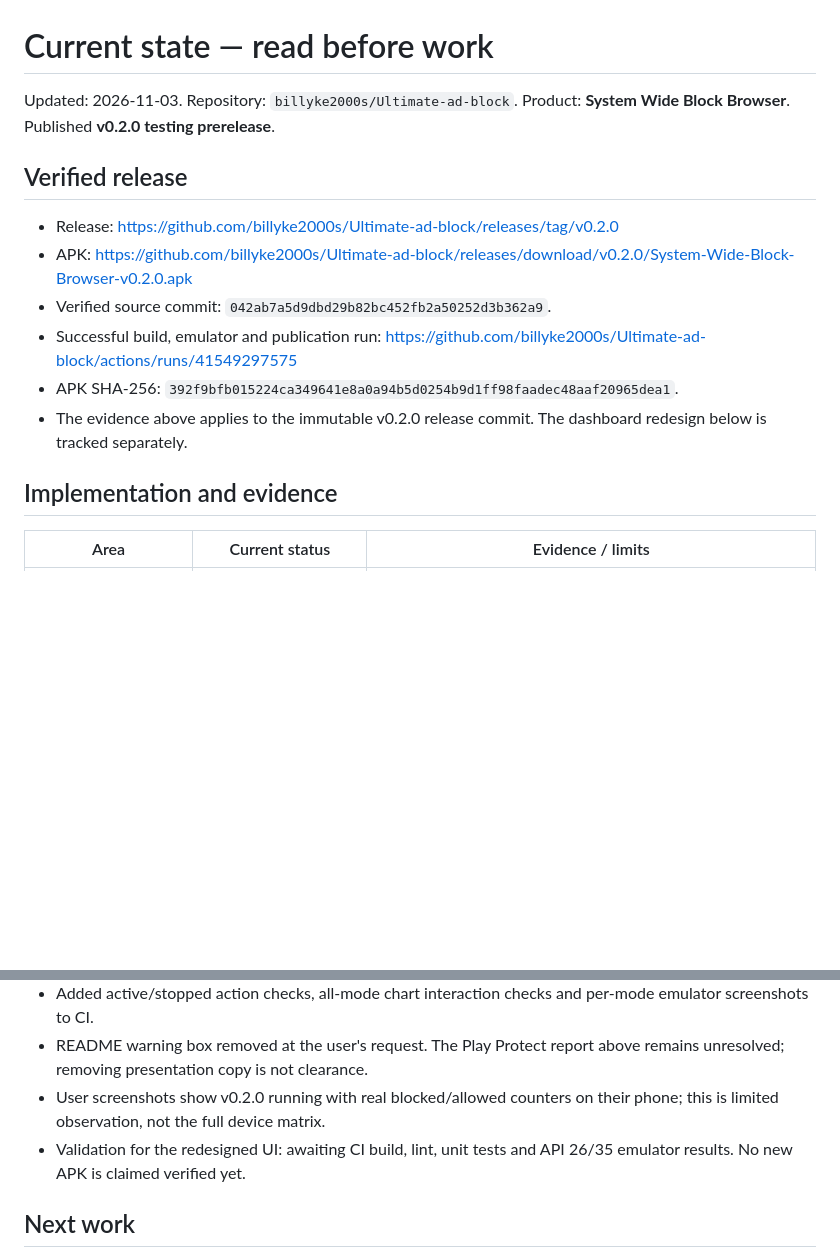
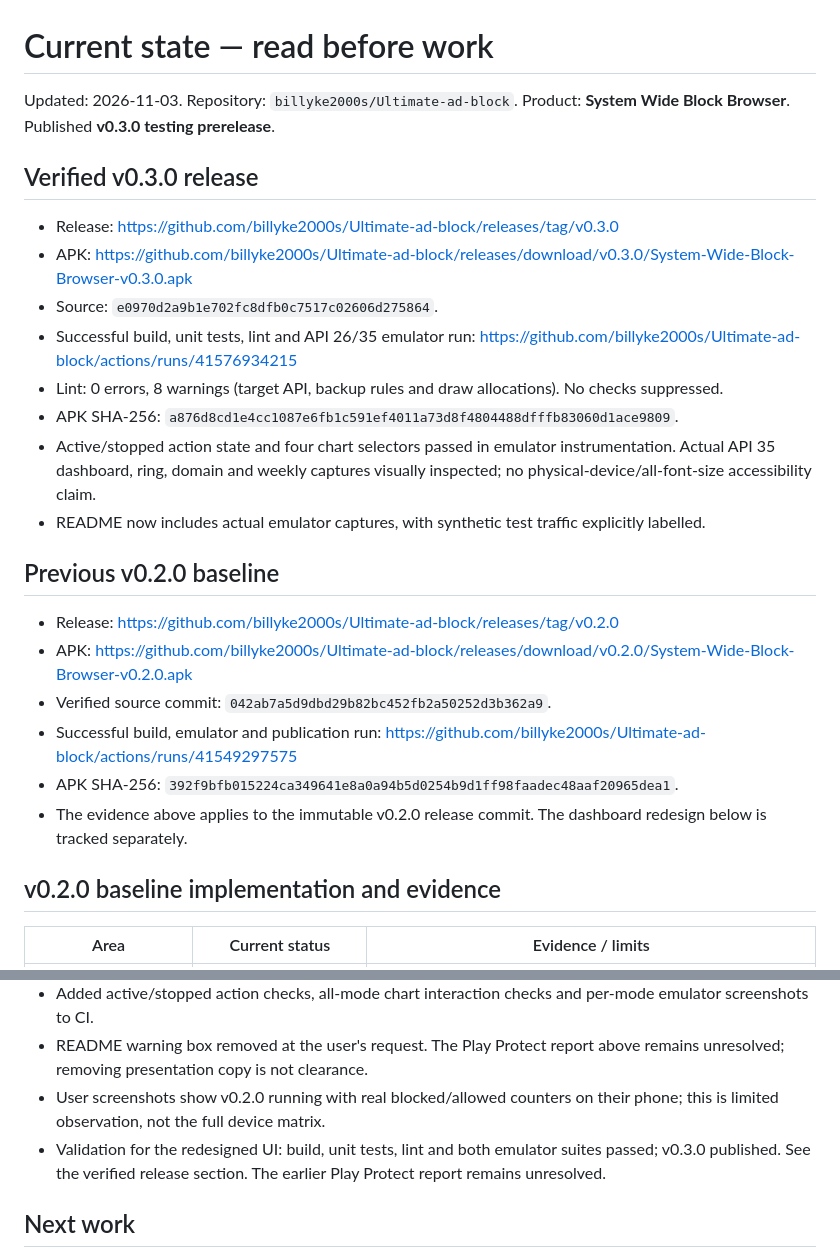
Before and after one commit to billyke2000s/Ultimate-ad-block, a Markdown page: docs/STATUS.md, 2 parts joined by grey strips. GitHub-like rendering; blank space fills up the shorter version.

```diff
--- a/docs/STATUS.md
+++ b/docs/STATUS.md
@@ -1,9 +1,19 @@
 # Current state — read before work
 
 Updated: 2026-11-03. Repository: `billyke2000s/Ultimate-ad-block`.
-Product: **System Wide Block Browser**. Published **v0.2.0 testing prerelease**.
+Product: **System Wide Block Browser**. Published **v0.3.0 testing prerelease**.
 
-## Verified release
+## Verified v0.3.0 release
+- Release: https://github.com/billyke2000s/Ultimate-ad-block/releases/tag/v0.3.0
+- APK: https://github.com/billyke2000s/Ultimate-ad-block/releases/download/v0.3.0/System-Wide-Block-Browser-v0.3.0.apk
+- Source: `e0970d2a9b1e702fc8dfb0c7517c02606d275864`.
+- Successful build, unit tests, lint and API 26/35 emulator run: https://github.com/billyke2000s/Ultimate-ad-block/actions/runs/41576934215
+- Lint: 0 errors, 8 warnings (target API, backup rules and draw allocations). No checks suppressed.
+- APK SHA-256: `a876d8cd1e4cc1087e6fb1c591ef4011a73d8f4804488dfffb83060d1ace9809`.
+- Active/stopped action state and four chart selectors passed in emulator instrumentation. Actual API 35 dashboard, ring, domain and weekly captures visually inspected; no physical-device/all-font-size accessibility claim.
+- README now includes actual emulator captures, with synthetic test traffic explicitly labelled.
+
+## Previous v0.2.0 baseline
 - Release: https://github.com/billyke2000s/Ultimate-ad-block/releases/tag/v0.2.0
 - APK: https://github.com/billyke2000s/Ultimate-ad-block/releases/download/v0.2.0/System-Wide-Block-Browser-v0.2.0.apk
 - Verified source commit: `042ab7a5d9dbd29b82bc452fb2a50252d3b362a9`.
@@ -11,7 +21,7 @@ Product: **System Wide Block Browser**. Published **v0.2.0 testing prerelease**.
 - APK SHA-256: `392f9bfb015224ca349641e8a0a94b5d0254b9d1ff98faadec48aaf20965dea1`.
 - The evidence above applies to the immutable v0.2.0 release commit. The dashboard redesign below is tracked separately.
 
-## Implementation and evidence
+## v0.2.0 baseline implementation and evidence
 | Area | Current status | Evidence / limits |
 | --- | --- | --- |
 | Independent package / Android APK | CI verified | Install/build tested on Android 8 API 26 and Android 15 API 35 emulators |
@@ -58,7 +68,7 @@ Product: **System Wide Block Browser**. Published **v0.2.0 testing prerelease**.
 - Added active/stopped action checks, all-mode chart interaction checks and per-mode emulator screenshots to CI.
 - README warning box removed at the user's request. The Play Protect report above remains unresolved; removing presentation copy is not clearance.
 - User screenshots show v0.2.0 running with real blocked/allowed counters on their phone; this is limited observation, not the full device matrix.
-- Validation for the redesigned UI: awaiting CI build, lint, unit tests and API 26/35 emulator results. No new APK is claimed verified yet.
+- Validation for the redesigned UI: build, unit tests, lint and both emulator suites passed; v0.3.0 published. See the verified release section. The earlier Play Protect report remains unresolved.
 
 ## Next work
 1. Run the remaining physical-device matrix in VERIFICATION; record models, Android versions, APK hash and exact cases.
```
Also changed, not shown: README.md (+15 -5 lines), docs/screenshots/systemblock-active.png (added), docs/screenshots/systemblock-ring.png (added).
